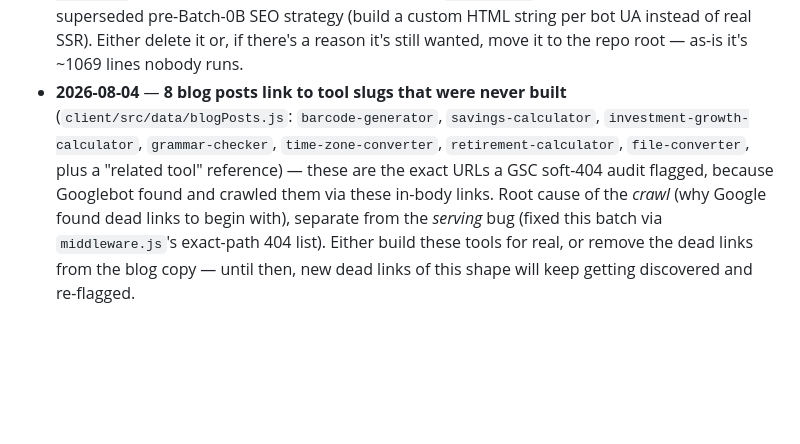
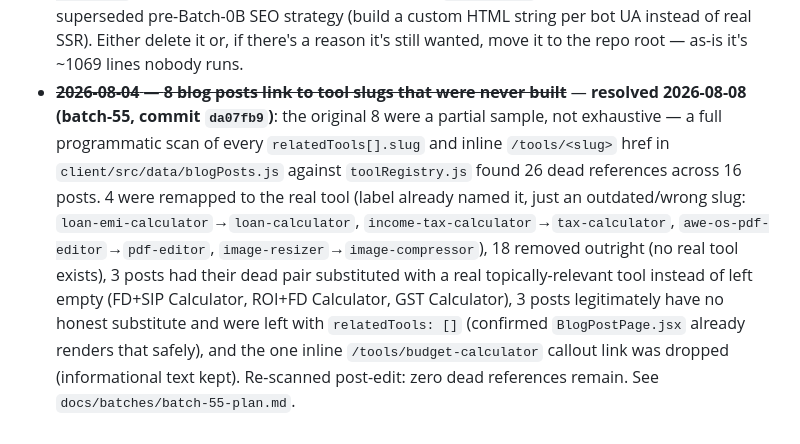
Before and after one commit to wajid081986/AWE-OS, a Markdown page: docs/backlog.md, the part around the change. Drawn GitHub-style; blank space fills up the shorter version.

Commit message:
docs: mark backlog item #79 (dead blog links) resolved by batch-55

```diff
--- a/docs/backlog.md
+++ b/docs/backlog.md
@@ -76,4 +76,4 @@ Out-of-scope items noted during batch work. One line each. Do not fix inline —
 - **2026-07-30** — **`ToastContext.jsx` toast IDs collide when two toasts fire in the same millisecond** — found via this batch's live Playwright QA (`Encountered two children with the same key` React warning). `id = Date.now()` (`ToastContext.jsx` line 9) has no uniquifier; harmless most of the time (toasts rarely fire in the same ms) but is a real React anti-pattern that could duplicate/drop a toast under load. Pre-existing, shared across every tool page — not fixed here, one-line fix (append a counter or use `crypto.randomUUID()`) whenever someone's touching that file next.
 - **2026-07-31** — **`PageCanvas.jsx`'s blank-click Text/Callout box never auto-focuses** — found via Playwright QA while verifying the "Type here…" placeholder-leak fix. The `CLICK_TOOLS` branch of `handlePointerDown` (~line 214-226) creates the annotation and calls `selectAnnotation(id)` but never `setJustCreatedId(id)`, so `TextShape`/`CalloutShape`'s `useEffect(() => { if (justCreated) ref.current.focus() }, [justCreated])` never fires — only the separate "click existing PDF text to cover-and-edit" path (which does set `justCreatedId`) gets auto-focus. User has to click the box a second time before typing. Pre-existing, not fixed here (out of scope for the bug-fix task); one-line fix is adding `setJustCreatedId(id)` alongside `selectAnnotation(id)` in that branch.
 - **2026-08-04** — **`client/middleware.js` (1069 lines, bot-aware UA-sniffing prerenderer) is dead code** — found while fixing the GSC soft-404 catch-all (root `middleware.js` added this batch). It lives inside `client/`, not next to `vercel.json` at the true Vercel project root, so Vercel never loads it — confirmed live HTML from SSG'd pages uses `ssg-build.js`'s React-Helmet (`data-rh="true"`) output format, not this file's hand-rolled `headBlock()` template. Looks like a superseded pre-Batch-0B SEO strategy (build a custom HTML string per bot UA instead of real SSR). Either delete it or, if there's a reason it's still wanted, move it to the repo root — as-is it's ~1069 lines nobody runs.
-- **2026-08-04** — **8 blog posts link to tool slugs that were never built** (`client/src/data/blogPosts.js`: `barcode-generator`, `savings-calculator`, `investment-growth-calculator`, `grammar-checker`, `time-zone-converter`, `retirement-calculator`, `file-converter`, plus a "related tool" reference) — these are the exact URLs a GSC soft-404 audit flagged, because Googlebot found and crawled them via these in-body links. Root cause of the *crawl* (why Google found dead links to begin with), separate from the *serving* bug (fixed this batch via `middleware.js`'s exact-path 404 list). Either build these tools for real, or remove the dead links from the blog copy — until then, new dead links of this shape will keep getting discovered and re-flagged.
+- ~~**2026-08-04** — **8 blog posts link to tool slugs that were never built**~~ — **resolved 2026-08-08 (batch-55, commit `da07fb9`)**: the original 8 were a partial sample, not exhaustive — a full programmatic scan of every `relatedTools[].slug` and inline `/tools/<slug>` href in `client/src/data/blogPosts.js` against `toolRegistry.js` found 26 dead references across 16 posts. 4 were remapped to the real tool (label already named it, just an outdated/wrong slug: `loan-emi-calculator`→`loan-calculator`, `income-tax-calculator`→`tax-calculator`, `awe-os-pdf-editor`→`pdf-editor`, `image-resizer`→`image-compressor`), 18 removed outright (no real tool exists), 3 posts had their dead pair substituted with a real topically-relevant tool instead of left empty (FD+SIP Calculator, ROI+FD Calculator, GST Calculator), 3 posts legitimately have no honest substitute and were left with `relatedTools: []` (confirmed `BlogPostPage.jsx` already renders that safely), and the one inline `/tools/budget-calculator` callout link was dropped (informational text kept). Re-scanned post-edit: zero dead references remain. See `docs/batches/batch-55-plan.md`.
```
